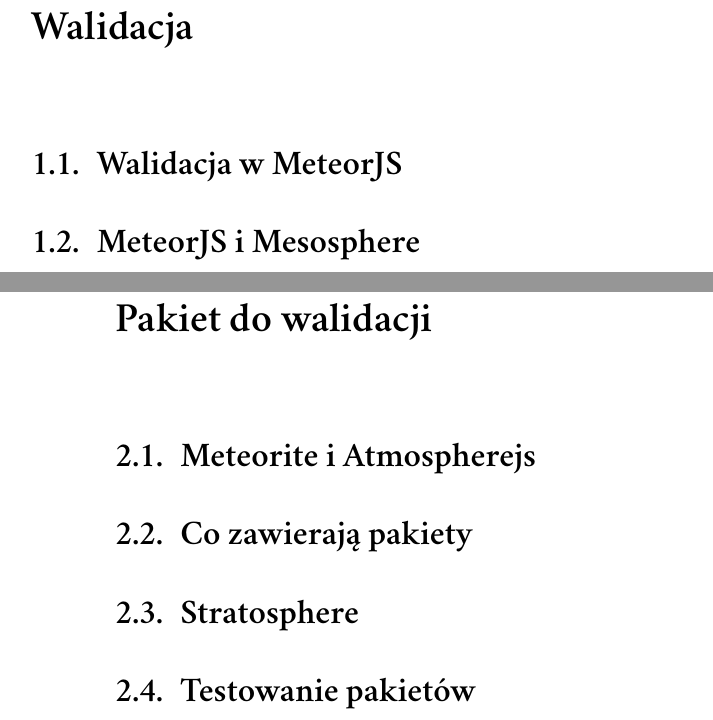
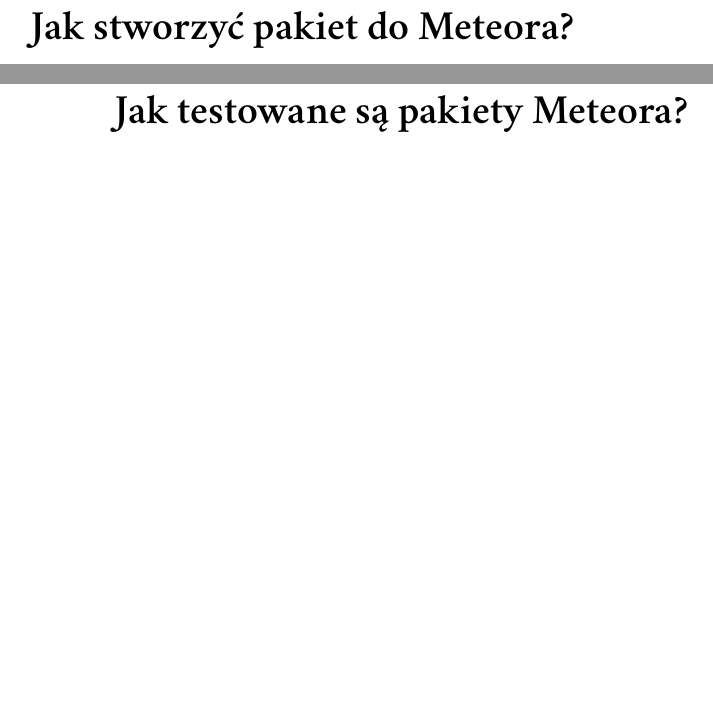
Before and after one commit to Flover/praca_magisterska, a LaTeX document (magisterka.tex): two parts of pages 5 and 6 of 12, joined at a grey line, cut at the place of the change, the shorter picture padded with empty space. Compiled offline with XeLaTeX; a missing font is replaced by an installed copy or a similar font.

Commit message:
poprawilem temat oraz lekko zmodyfikowalem spis tresci(still in progress)

```diff
--- a/magisterka.tex
+++ b/magisterka.tex
@@ -18,7 +18,7 @@
 
 \kierunek{\textbf{INFORMATYKA}}
 
-\title    {Walidacja w MeteorJS na przykładzie elektronicznego indeksu}
+\title    {Walidacja w aplikacjach Meteor}
 \date     {2014}
 \miejsce  {Gdańsk}
 
@@ -64,22 +64,24 @@
 
 
 
-\chapter{Walidacja}
+\chapter{Jak stworzyć pakiet do Meteora?}
+
+
+%\section{Co to jest pakiet?}
+
+%\section{MeteorJS i Mesosphere}
 
 
 
-\section{Walidacja w MeteorJS}
+\chapter{Jak testowane są pakiety Meteora?}
 
-\section{MeteorJS i Mesosphere}
+%\section{Meteorite i Atmospherejs}
 
+%\section{Co zawierają pakiety}
 
+%\section{Stratosphere}
 
-\chapter{Pakiet do walidacji}
+%\section{Testowanie pakietów}
 
-\section{Meteorite i Atmospherejs}
+\chapter{Aplikacja w Meteorze}
 
-\section{Co zawierają pakiety}
-
-\section{Stratosphere}
-
-\section{Testowanie pakietów}
```
Also changed, not shown: magisterka.pdf, magisterka.tex (5 more changed lines).
